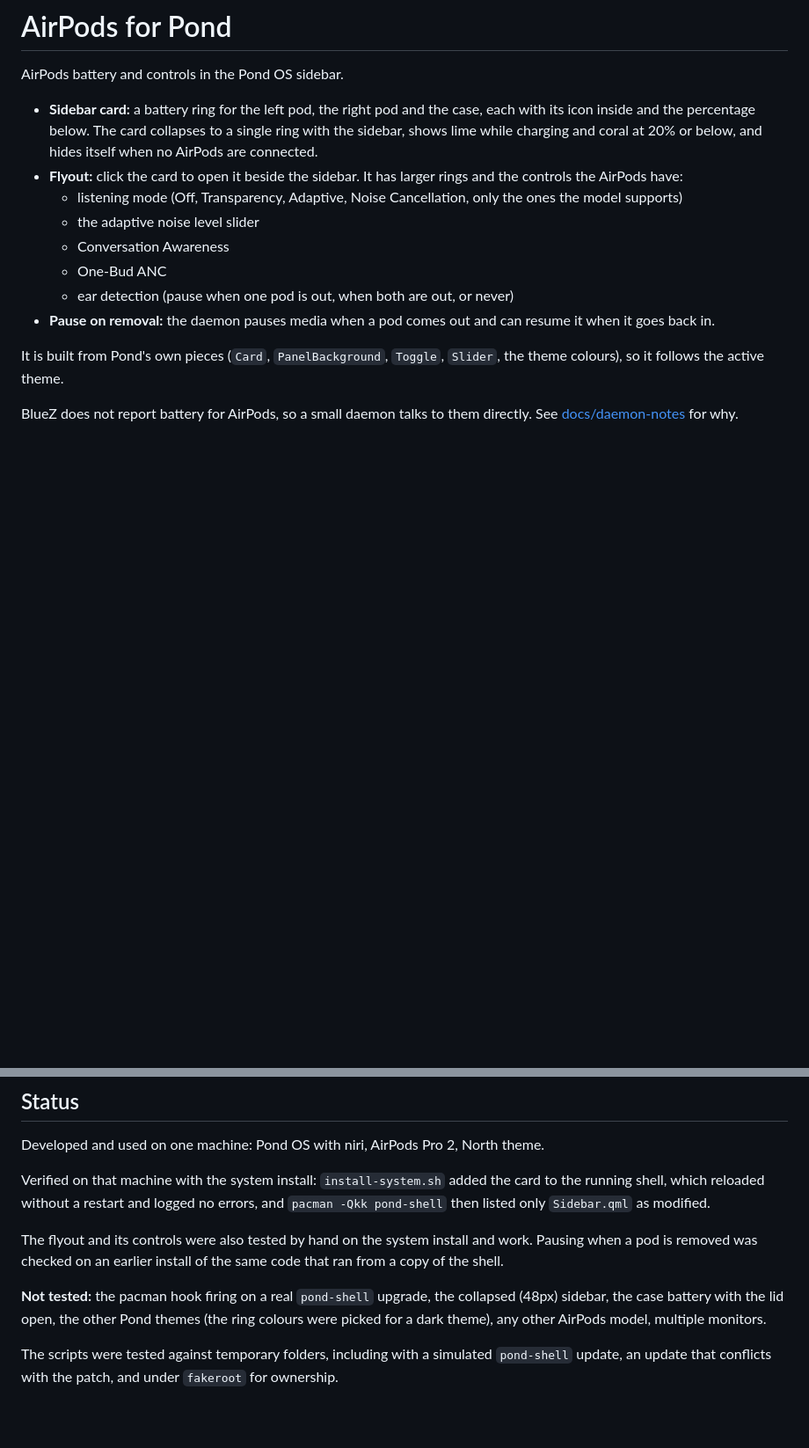
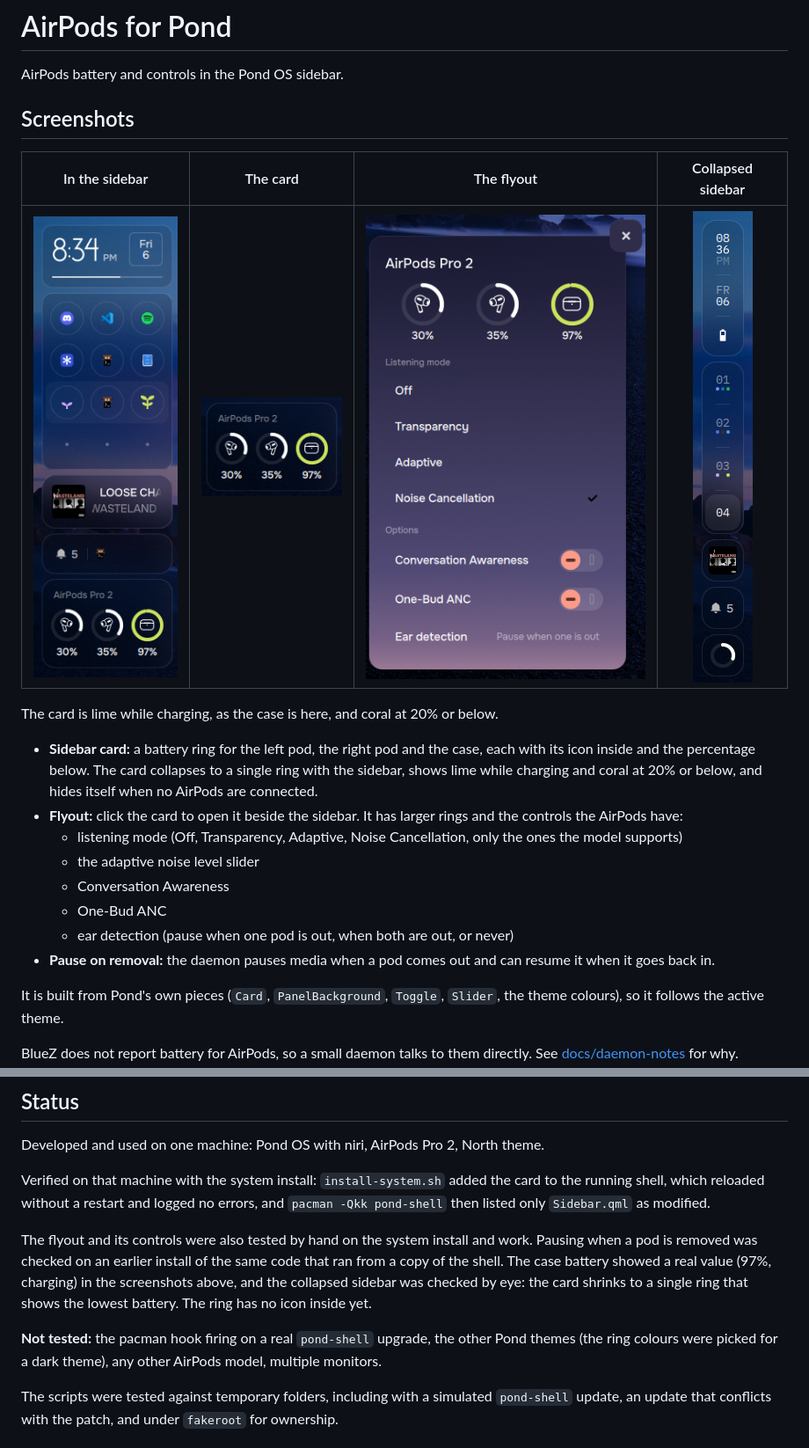
Before and after one commit to vamsikrishnap23/pond-pods, a Markdown page: README.md, 2 parts joined by grey strips. Shown at 88% size. GitHub-like rendering; pictures changed too: docs/screenshots/card.png (added), docs/screenshots/collapsed.png (added), docs/screenshots/flyout.png (added); blank space fills up the shorter version.

Commit message:
Add screenshots to the README
Add the card, the flyout, the collapsed sidebar and the card in the sidebar,
in docs/screenshots. Update the status: the case battery showed a real value,
and the collapsed sidebar was checked by eye.

```diff
--- a/README.md
+++ b/README.md
@@ -1,6 +1,14 @@
 # AirPods for Pond
 
 AirPods battery and controls in the Pond OS sidebar.
+
+## Screenshots
+
+| In the sidebar | The card | The flyout | Collapsed sidebar |
+|:---:|:---:|:---:|:---:|
+| <img src="docs/screenshots/sidebar.png" alt="The Pond sidebar with the AirPods card at the bottom of the stack, showing AirPods Pro 2 with 30% in the left pod, 35% in the right pod and 97% in the charging case"> | <img src="docs/screenshots/card.png" alt="The AirPods card: a battery ring for the left pod, the right pod and the case, each with its icon inside and the percentage below"> | <img src="docs/screenshots/flyout.png" alt="The flyout with larger battery rings, the listening modes with Noise Cancellation selected, toggles for Conversation Awareness and One-Bud ANC, and the ear detection setting"> | <img src="docs/screenshots/collapsed.png" alt="The collapsed sidebar, where the AirPods card is a single ring showing the lowest battery"> |
+
+The card is lime while charging, as the case is here, and coral at 20% or below.
 
 - **Sidebar card:** a battery ring for the left pod, the right pod and the case, each with its icon inside and the
   percentage below. The card collapses to a single ring with the sidebar, shows lime while charging and coral at 20%
@@ -120,10 +128,11 @@ reloaded without a restart and logged no errors, and `pacman -Qkk pond-shell` th
 modified.
 
 The flyout and its controls were also tested by hand on the system install and work. Pausing when a pod is removed
-was checked on an earlier install of the same code that ran from a copy of the shell.
+was checked on an earlier install of the same code that ran from a copy of the shell. The case battery showed a real
+value (97%, charging) in the screenshots above, and the collapsed sidebar was checked by eye: the card shrinks to a
+single ring that shows the lowest battery. The ring has no icon inside yet.
 
-**Not tested:** the pacman hook firing on a real `pond-shell` upgrade, the collapsed (48px) sidebar, the case
-battery with the lid open, the other Pond themes (the ring colours were picked for a dark theme), any other AirPods
+**Not tested:** the pacman hook firing on a real `pond-shell` upgrade, the other Pond themes (the ring colours were picked for a dark theme), any other AirPods
 model, multiple monitors.
 
 The scripts were tested against temporary folders, including with a simulated `pond-shell` update, an update that
```
